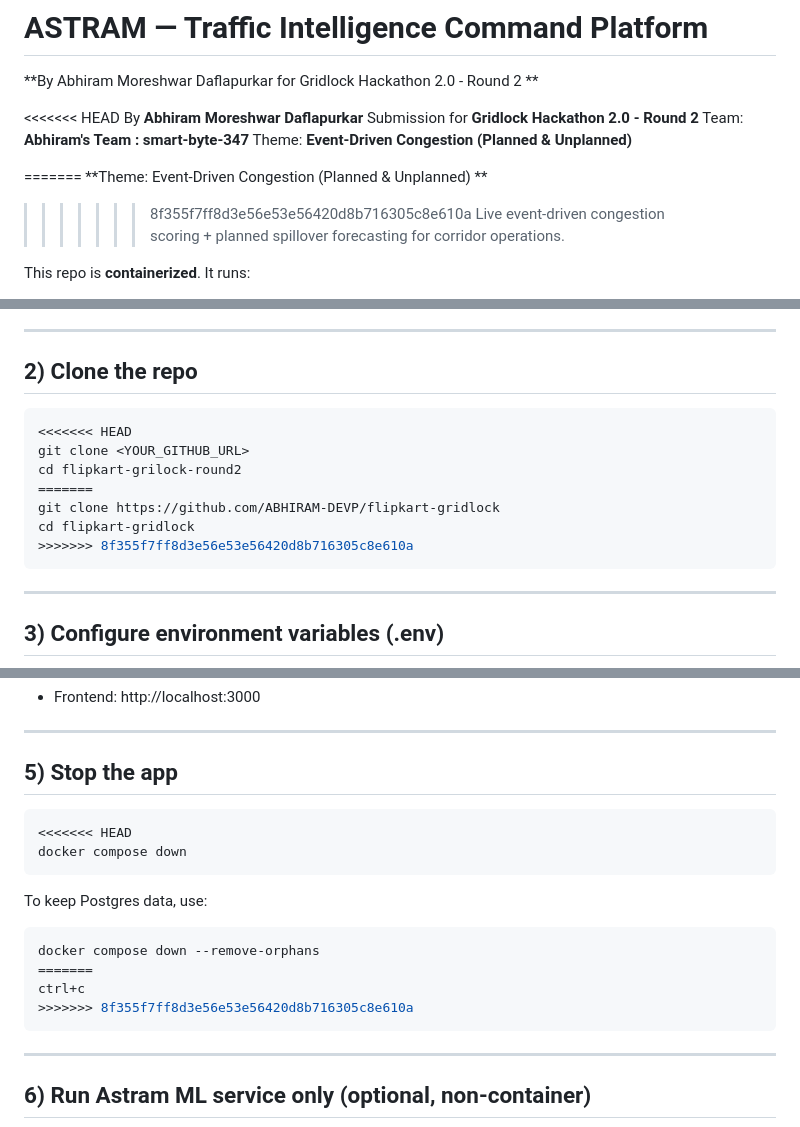
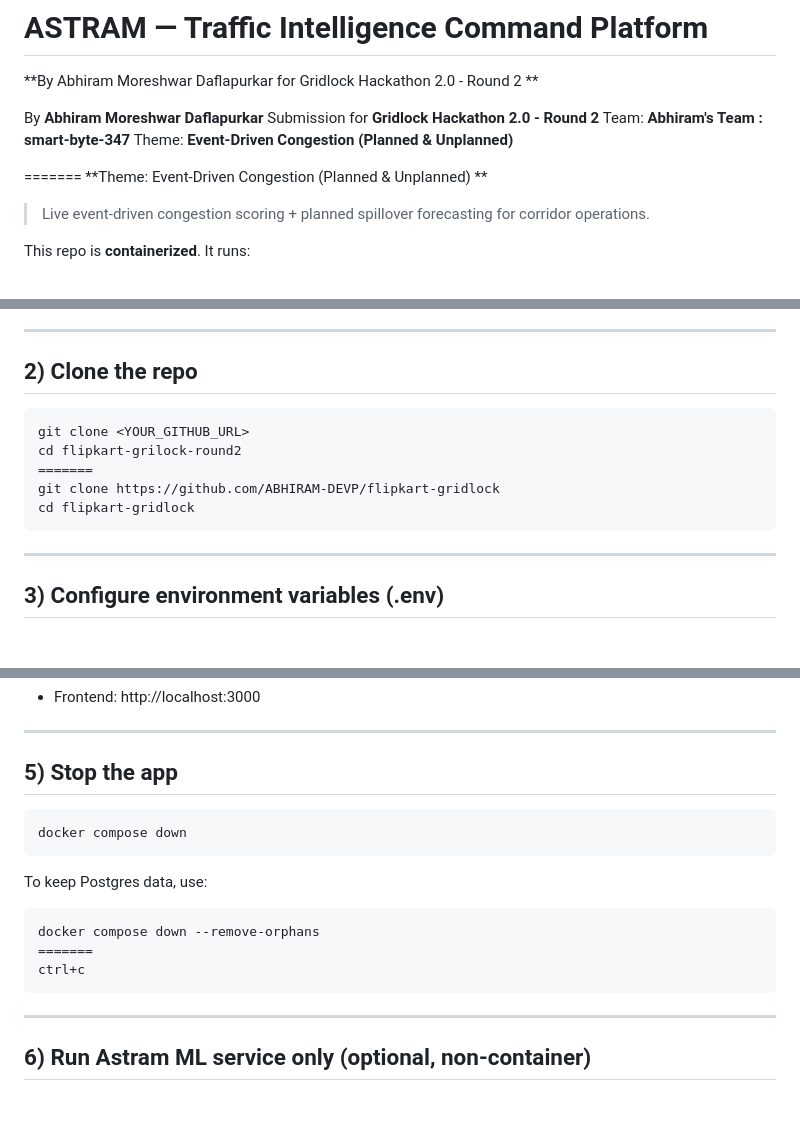
Before and after one commit to ABHIRAM-DEVP/flipkart-gridlock, a Markdown page: README.md, 3 parts joined by grey strips. Rendered like a GitHub page; blank space fills up the shorter version.

````diff
--- a/README.md
+++ b/README.md
@@ -1,7 +1,7 @@
 # ASTRAM — Traffic Intelligence Command Platform
 **By Abhiram Moreshwar Daflapurkar for Gridlock Hackathon 2.0 - Round 2 **
 
-<<<<<<< HEAD
+
 By **Abhiram Moreshwar Daflapurkar**
 Submission for **Gridlock Hackathon 2.0 - Round 2**
 Team: **Abhiram's Team : smart-byte-347**
@@ -10,7 +10,7 @@ Theme: **Event-Driven Congestion (Planned & Unplanned)**
 
 =======
 **Theme: Event-Driven Congestion (Planned & Unplanned) **
->>>>>>> 8f355f7ff8d3e56e53e56420d8b716305c8e610a
+
 > Live event-driven congestion scoring + planned spillover forecasting for corridor operations.
 
 This repo is **containerized**. It runs:
@@ -40,13 +40,11 @@ This repo is **containerized**. It runs:
 ## 2) Clone the repo
 
 ```bash
-<<<<<<< HEAD
 git clone <YOUR_GITHUB_URL>
 cd flipkart-grilock-round2
 =======
 git clone https://github.com/ABHIRAM-DEVP/flipkart-gridlock
 cd flipkart-gridlock
->>>>>>> 8f355f7ff8d3e56e53e56420d8b716305c8e610a
 ```
 
 ---
@@ -106,7 +104,6 @@ What starts:
 ## 5) Stop the app
 
 ```bash
-<<<<<<< HEAD
 docker compose down
 ```
 
@@ -115,7 +112,6 @@ To keep Postgres data, use:
 docker compose down --remove-orphans
 =======
 ctrl+c
->>>>>>> 8f355f7ff8d3e56e53e56420d8b716305c8e610a
 ```
 
 ---
````
Also changed, not shown: other parts of README.md (+0 -35 lines).
